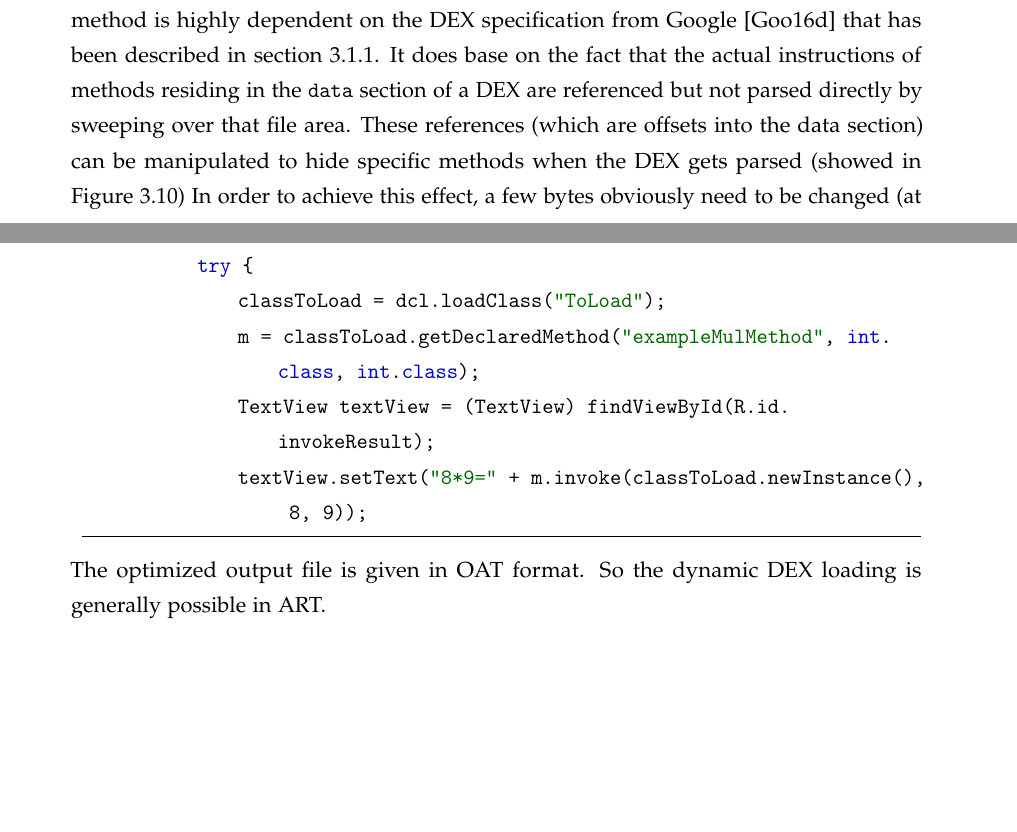
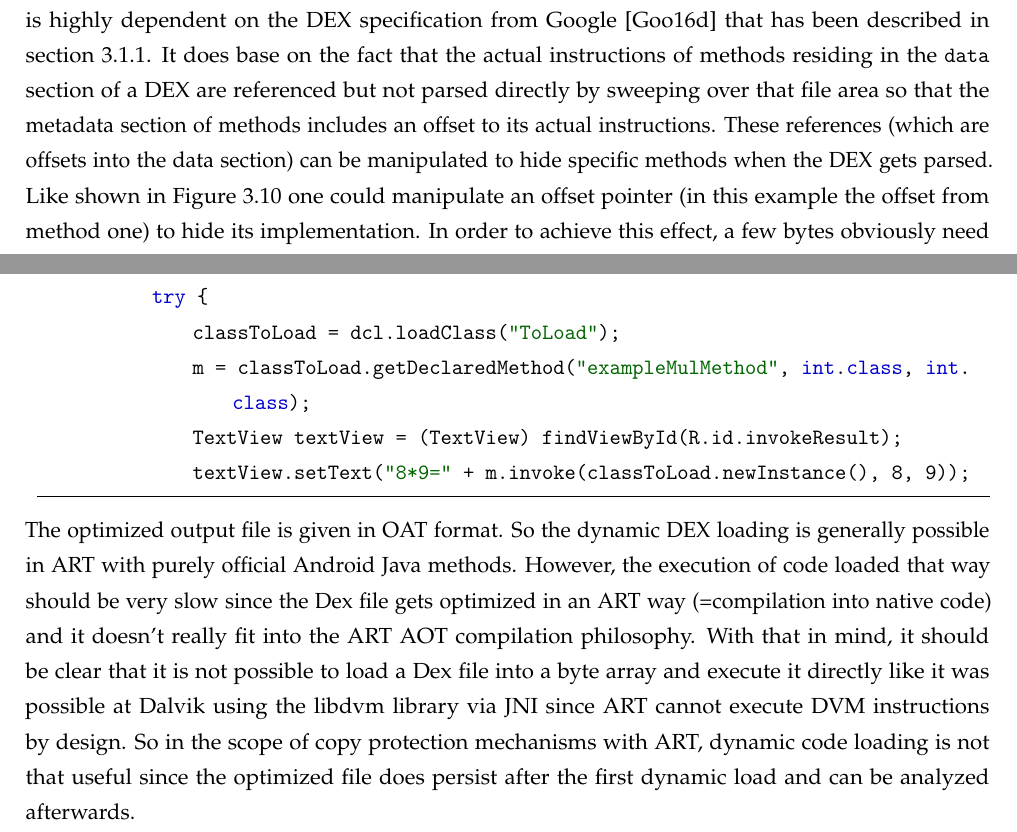
Before and after one commit to sschleemilch/master-thesis, a LaTeX thesis (Latex/main.tex, which reads Latex/chapters/03_status_quo.tex, Latex/settings/packages.tex): two parts of pages 32 and 35 of 41 before the commit and two parts of pages 31 and 33 of 39 after it, joined at a grey line, cut so that both start at the same text, the shorter picture padded with empty space. Compiled offline with pdfLaTeX.

Commit message:
small adaptions

```diff
--- a/Latex/chapters/03_status_quo.tex
+++ b/Latex/chapters/03_status_quo.tex
@@ -663,12 +663,15 @@ in \code{.dex} files. This hiding method is highly dependent on the DEX specific
 \autoref{section:dex_file_format}.
 It does base on the fact that the actual instructions of methods residing
 in the \code{data} section of a DEX are referenced but not parsed directly
-by sweeping over that file area.
+by sweeping over that file area so that the metadata section of methods
+includes an offset to its actual instructions.
 These references (which are offsets into the data section) can be manipulated
-to hide specific methods when the DEX gets parsed
-(showed in \autoref{fig:hidden_method_invocation}) In order to achieve
-this effect, a few bytes obviously need to be changed (at least the offset
-to a method).
+to hide specific methods when the DEX gets parsed. Like shown in
+ \autoref{fig:hidden_method_invocation} one could manipulate
+ an offset pointer (in this example the offset from method one)
+to hide its implementation.
+In order to achieve this effect, a few bytes obviously need to be changed
+(the offset value).
 Since the DEX format includes a checksum to be resistant
 against transmission errors, a revaluation is necessary.
 After that hiding step, the method is invisible for static analyzing tools
@@ -745,7 +749,16 @@ on (\code{null} if method is static, \code{newInstance()} if not) and its
 arguments (\autoref{dex_method_invocation}).
 \lstinputlisting[language=Java, caption=Dex Method Invocation, label=dex_method_invocation,firstline=45, lastline=54]{"code/DexLoading.java"}
 The optimized output file is given in OAT format.
-So the dynamic DEX loading is generally possible in ART.
+So the dynamic DEX loading is generally possible in ART with purely official
+Android Java methods. However, the execution of code loaded that way should
+be very slow since the Dex file gets optimized in an ART way (=compilation
+into native code) and it doesn't really fit into the ART AOT compilation
+philosophy. With that in mind, it should be clear that it is not possible
+to load a Dex file into a byte array and execute it directly like it was
+possible at Dalvik using the libdvm library via JNI since ART cannot execute
+DVM instructions by design. So in the scope of copy protection mechanisms
+with ART, dynamic code loading is not that useful since the optimized file
+does persist after the first dynamic load and can be analyzed afterwards.
 
 \subsubsection{Self Modifying Code}
 Quite similar to dynamic code loading described in
--- a/Latex/settings/packages.tex
+++ b/Latex/settings/packages.tex
@@ -1,6 +1,6 @@
 \PassOptionsToPackage{table,svgnames,dvipsnames}{xcolor}
 
-\usepackage[a4paper,width=150mm,top=25mm,bottom=25mm,bindingoffset=6mm]{geometry}
+\usepackage[a4paper,left=25mm,right=15mm,top=25mm,bottom=25mm]{geometry}
 \usepackage[utf8]{inputenc}
 \usepackage[T1]{fontenc}
 \usepackage[sc]{mathpazo}
```
Also changed, not shown: Latex/figures/hidden_method_invocation.JPG, Latex/chapters/03_status_quo.tex (7 more changed lines).
